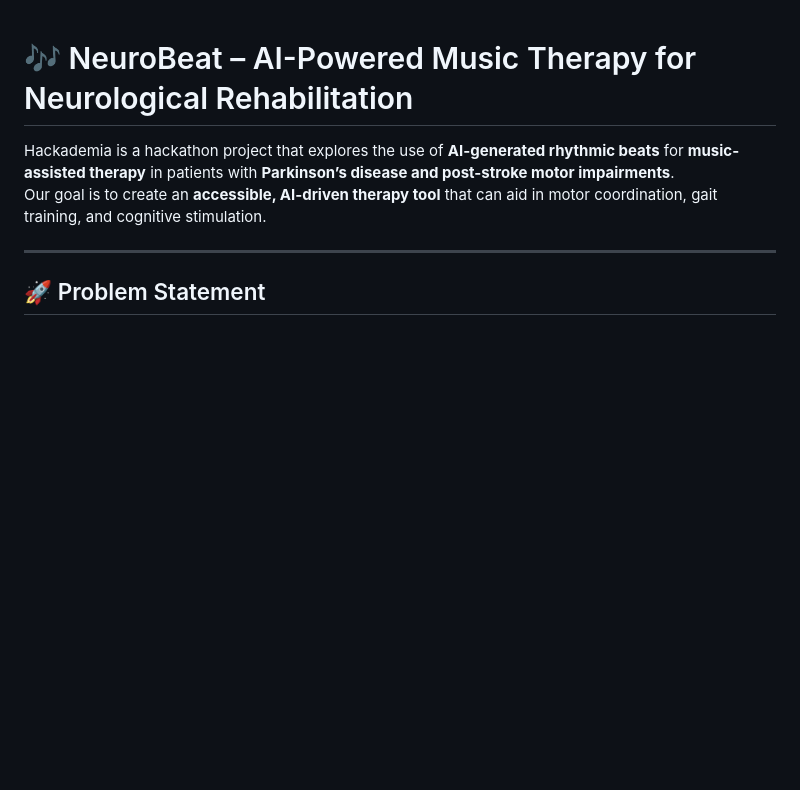
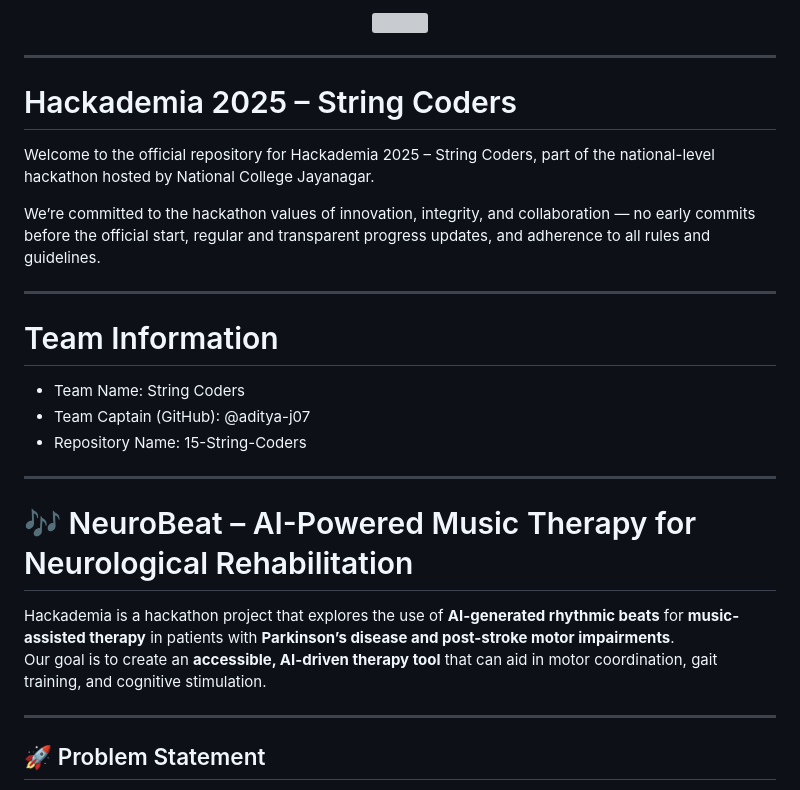
Before and after one commit to NCJ-Hackademia/15-String-Coders, a Markdown page: README.md, the part around the change. GitHub-like rendering; blank space fills up the shorter version; grey boxes are pictures that could not be loaded.

```diff
--- a/README.md
+++ b/README.md
@@ -1,3 +1,23 @@
+<p align="center">
+  <img src="https://github.com/user-attachments/assets/ac2db300-4578-45c1-bb47-6396116e7adb" />
+</p>
+
+---
+
+# Hackademia 2025 – String Coders
+Welcome to the official repository for Hackademia 2025 – String Coders, part of the national-level hackathon hosted by National College Jayanagar.
+
+We’re committed to the hackathon values of innovation, integrity, and collaboration — no early commits before the official start, regular and transparent progress updates, and adherence to all rules and guidelines.
+
+---
+
+# Team Information
+- Team Name: String Coders
+- Team Captain (GitHub): @aditya-j07
+- Repository Name: 15-String-Coders
+
+---
+
 # 🎶 NeuroBeat – AI-Powered Music Therapy for Neurological Rehabilitation
 
 Hackademia is a hackathon project that explores the use of **AI-generated rhythmic beats** for **music-assisted therapy** in patients with **Parkinson’s disease and post-stroke motor impairments**.
```
